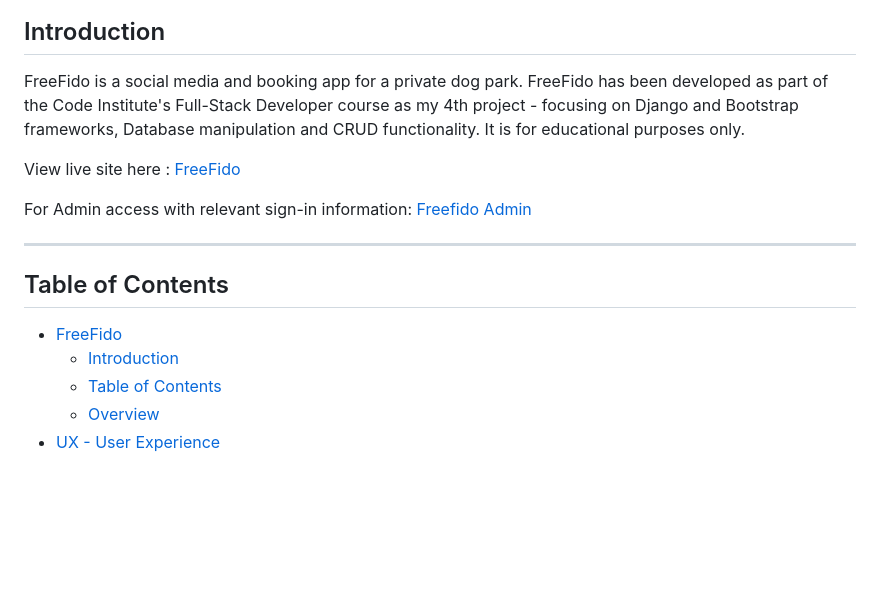
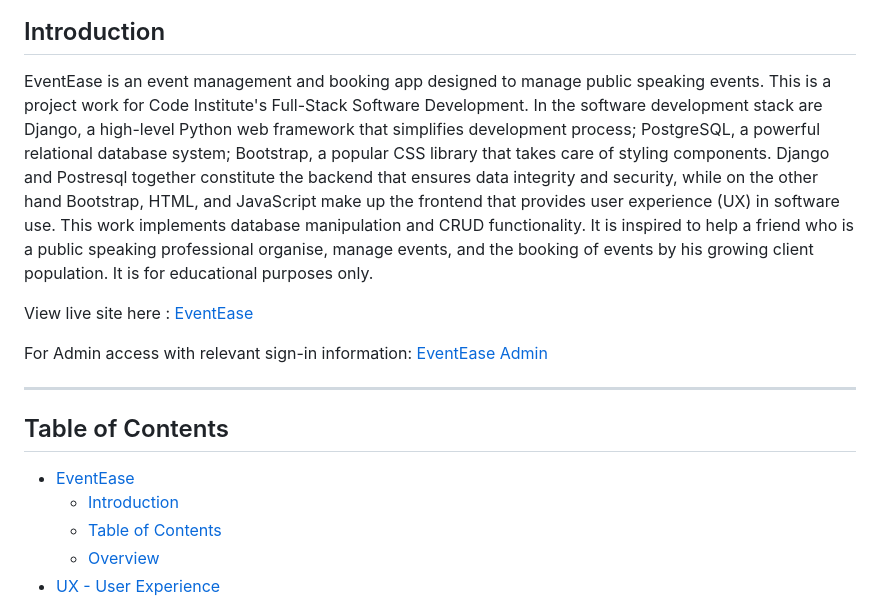
Before and after one commit to JoeMburu/EventEase-App, a Markdown page: README.md, the part around one of its changes. GitHub-like rendering; blank space fills up the shorter version.

```diff
--- a/README.md
+++ b/README.md
@@ -4,17 +4,17 @@
 
 ## Introduction
 
-FreeFido is a social media and booking app for a private dog park. FreeFido has been developed as part of the Code Institute's Full-Stack Developer course as my 4th project - focusing on Django and Bootstrap frameworks, Database manipulation and CRUD functionality. It is for educational purposes only.
+EventEase is an event management and booking app designed to manage public speaking events. This is a project work for Code Institute's Full-Stack Software Development. In the software development stack are Django, a high-level Python web framework that simplifies development process; PostgreSQL, a powerful relational database system; Bootstrap, a popular CSS library that takes care of styling components.  Django and Postresql together constitute the backend that ensures data integrity and security, while on the other hand Bootstrap, HTML, and JavaScript make up the frontend that provides user experience (UX) in software use. This work implements database manipulation and CRUD functionality. It is inspired to help a friend who is a public speaking professional organise, manage events, and the booking of events by his growing client population. It is for educational purposes only.
 
-View live site here : [FreeFido]('link')
+View live site here : [EventEase]('link')
 
-For Admin access with relevant sign-in information: [Freefido Admin](https://freefido.herokuapp.com/admin/)
+For Admin access with relevant sign-in information: [EventEase Admin](https://freefido.herokuapp.com/admin/)
 
 <hr>
 
 ## Table of Contents
 
-- [FreeFido](#freefido)
+- [EventEase](#Eventase)
   - [Introduction](#introduction)
   - [Table of Contents](#table-of-contents)
   - [Overview](#overview)
```
Also changed, not shown: other parts of README.md (+1 -1 lines).
